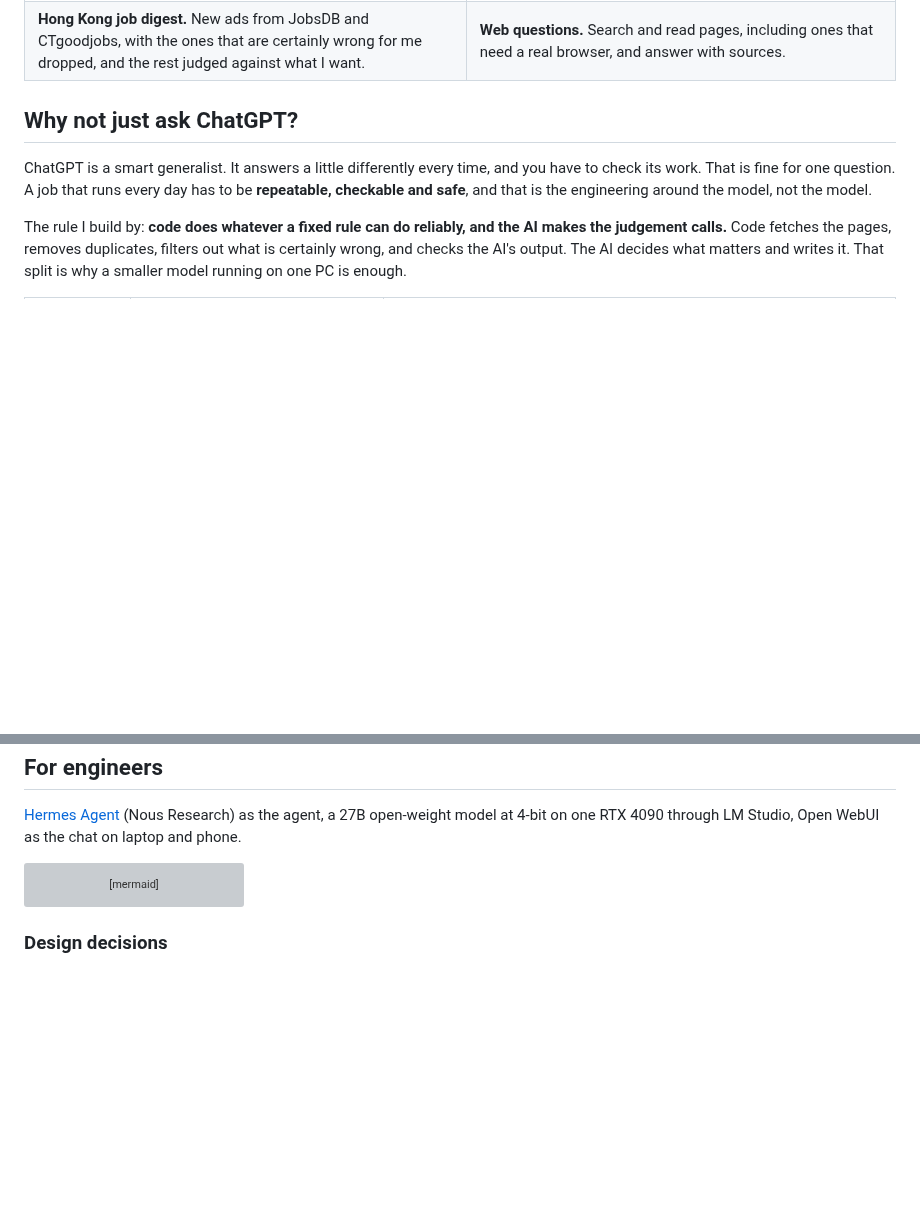
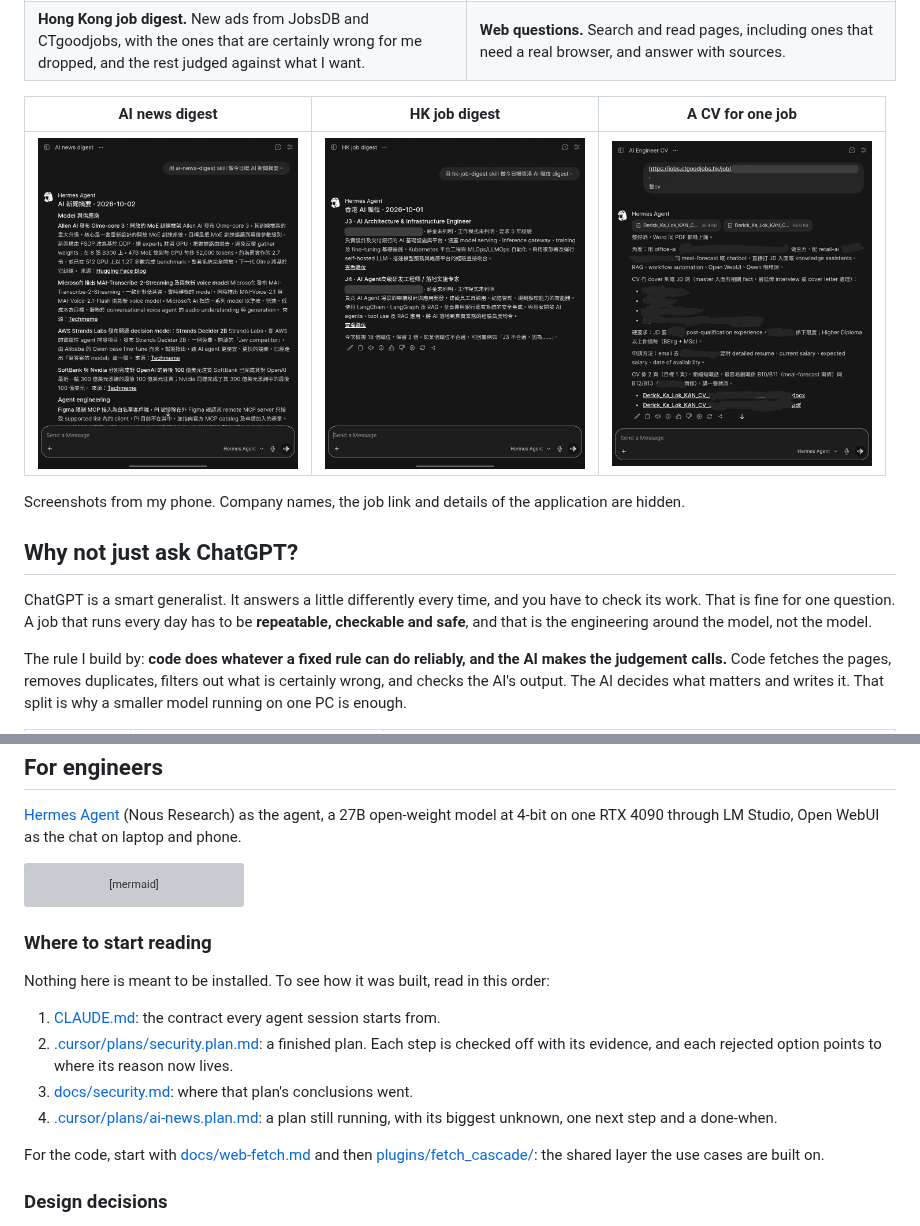
Before and after one commit to derickkan3356/hermes-harness-showcase, a Markdown page: README.md, 2 parts joined by grey strips. Drawn GitHub-style; pictures changed too: img/cv.jpg (added), img/jobs.jpg (added), img/news.jpg (added); blank space fills up the shorter version; grey boxes are pictures that could not be loaded.

````diff
--- a/README.md
+++ b/README.md
@@ -27,7 +27,11 @@ flowchart LR
 | **AI news digest.** About 90 new items from 30 sources each day, cut to the 8–10 stories worth reading, written in Chinese, each with its link. | **A CV for one job.** Paste a job ad; get a Word and a PDF CV that use the ad's own terms, built only from facts I wrote down. Ask for changes in the same chat. |
 | **Hong Kong job digest.** New ads from JobsDB and CTgoodjobs, with the ones that are certainly wrong for me dropped, and the rest judged against what I want. | **Web questions.** Search and read pages, including ones that need a real browser, and answer with sources. |
 
-<!-- Screenshots go here: the news digest, the job digest and a CV reply, on the phone. -->
+| AI news digest | HK job digest | A CV for one job |
+| --- | --- | --- |
+| <img src="img/news.jpg" alt="AI news digest in the chat app on a phone" width="260"> | <img src="img/jobs.jpg" alt="Hong Kong job digest in the chat app on a phone" width="260"> | <img src="img/cv.jpg" alt="A CV request and the reply with Word and PDF files attached" width="260"> |
+
+Screenshots from my phone. Company names, the job link and details of the application are hidden.
 
 ## Why not just ask ChatGPT?
 
@@ -94,6 +98,17 @@ flowchart LR
     jobs --> fetch
 ```
 
+### Where to start reading
+
+Nothing here is meant to be installed. To see how it was built, read in this order:
+
+1. [CLAUDE.md](CLAUDE.md): the contract every agent session starts from.
+2. [.cursor/plans/security.plan.md](.cursor/plans/security.plan.md): a finished plan. Each step is checked off with its evidence, and each rejected option points to where its reason now lives.
+3. [docs/security.md](docs/security.md): where that plan's conclusions went.
+4. [.cursor/plans/ai-news.plan.md](.cursor/plans/ai-news.plan.md): a plan still running, with its biggest unknown, one next step and a done-when.
+
+For the code, start with [docs/web-fetch.md](docs/web-fetch.md) and then [plugins/fetch_cascade/](plugins/fetch_cascade/): the shared layer the use cases are built on.
+
 ### Design decisions
 
 - **Local model only.** No cloud LLM, not even as a fallback. A task the local model cannot do is a task this harness does not do yet. ([CLAUDE.md](CLAUDE.md))
````
Also changed, not shown: README.zh-Hant.md (+16 -1 lines).
